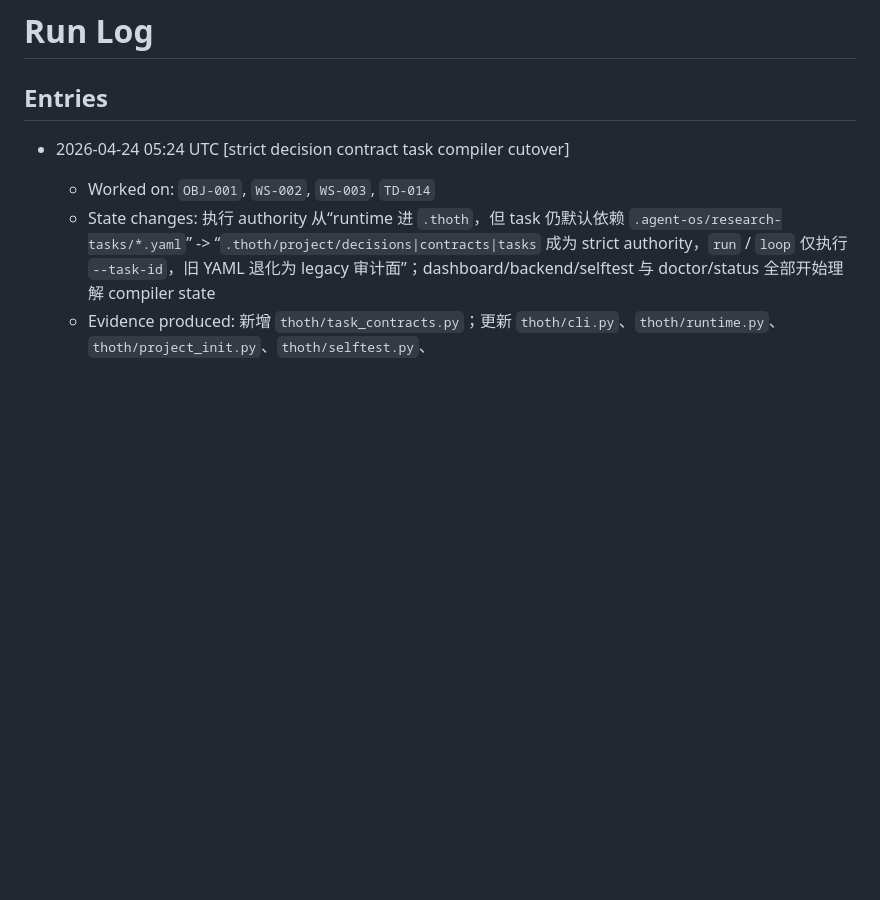
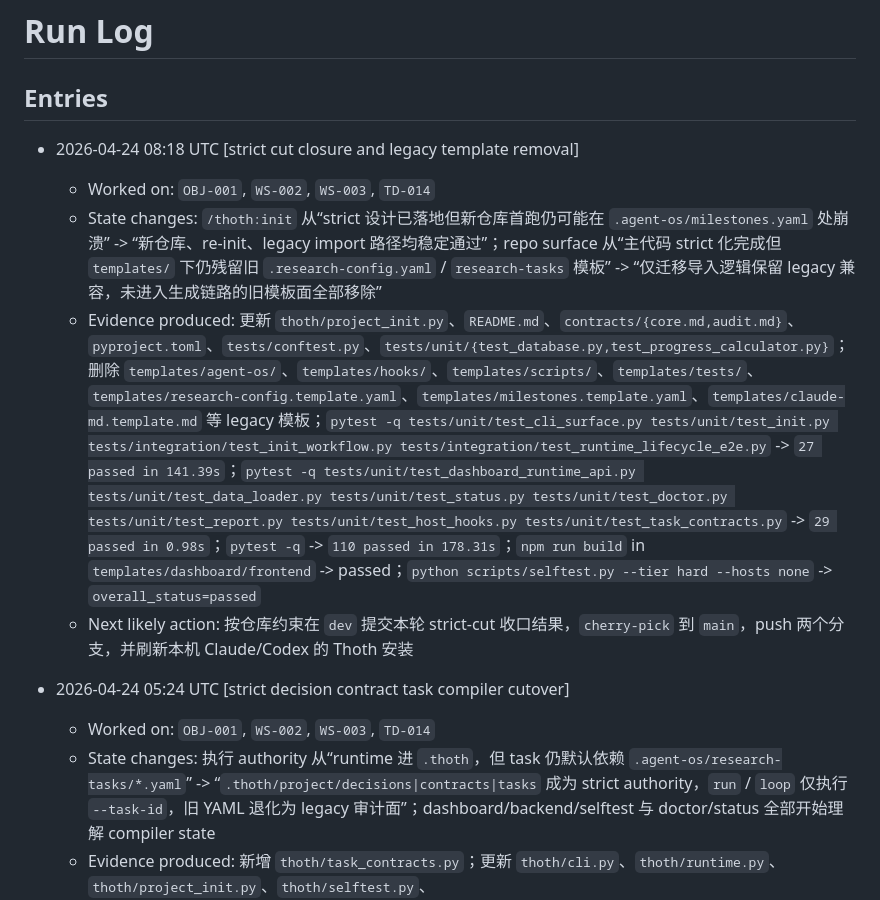
Before and after one commit to SeeleAI/Thoth, a Markdown page: .agent-os/run-log.md, the part around the change. GitHub-like rendering; blank space fills up the shorter version.

Commit message:
docs: record strict cutover evidence

```diff
--- a/.agent-os/run-log.md
+++ b/.agent-os/run-log.md
@@ -1,6 +1,12 @@
 # Run Log
 
 ## Entries
+
+- 2026-04-24 08:18 UTC [strict cut closure and legacy template removal]
+  - Worked on: `OBJ-001`, `WS-002`, `WS-003`, `TD-014`
+  - State changes: `/thoth:init` 从“strict 设计已落地但新仓库首跑仍可能在 `.agent-os/milestones.yaml` 处崩溃” -> “新仓库、re-init、legacy import 路径均稳定通过”；repo surface 从“主代码 strict 化完成但 `templates/` 下仍残留旧 `.research-config.yaml` / `research-tasks` 模板” -> “仅迁移导入逻辑保留 legacy 兼容，未进入生成链路的旧模板面全部移除”
+  - Evidence produced: 更新 `thoth/project_init.py`、`README.md`、`contracts/{core.md,audit.md}`、`pyproject.toml`、`tests/conftest.py`、`tests/unit/{test_database.py,test_progress_calculator.py}`；删除 `templates/agent-os/`、`templates/hooks/`、`templates/scripts/`、`templates/tests/`、`templates/research-config.template.yaml`、`templates/milestones.template.yaml`、`templates/claude-md.template.md` 等 legacy 模板；`pytest -q tests/unit/test_cli_surface.py tests/unit/test_init.py tests/integration/test_init_workflow.py tests/integration/test_runtime_lifecycle_e2e.py` -> `27 passed in 141.39s`；`pytest -q tests/unit/test_dashboard_runtime_api.py tests/unit/test_data_loader.py tests/unit/test_status.py tests/unit/test_doctor.py tests/unit/test_report.py tests/unit/test_host_hooks.py tests/unit/test_task_contracts.py` -> `29 passed in 0.98s`；`pytest -q` -> `110 passed in 178.31s`；`npm run build` in `templates/dashboard/frontend` -> passed；`python scripts/selftest.py --tier hard --hosts none` -> `overall_status=passed`
+  - Next likely action: 按仓库约束在 `dev` 提交本轮 strict-cut 收口结果，`cherry-pick` 到 `main`，push 两个分支，并刷新本机 Claude/Codex 的 Thoth 安装
 
 - 2026-04-24 05:24 UTC [strict decision contract task compiler cutover]
   - Worked on: `OBJ-001`, `WS-002`, `WS-003`, `TD-014`
```
Also changed, not shown: .agent-os/acceptance-report.md (+10 -0 lines), .agent-os/project-index.md (+1 -0 lines).
